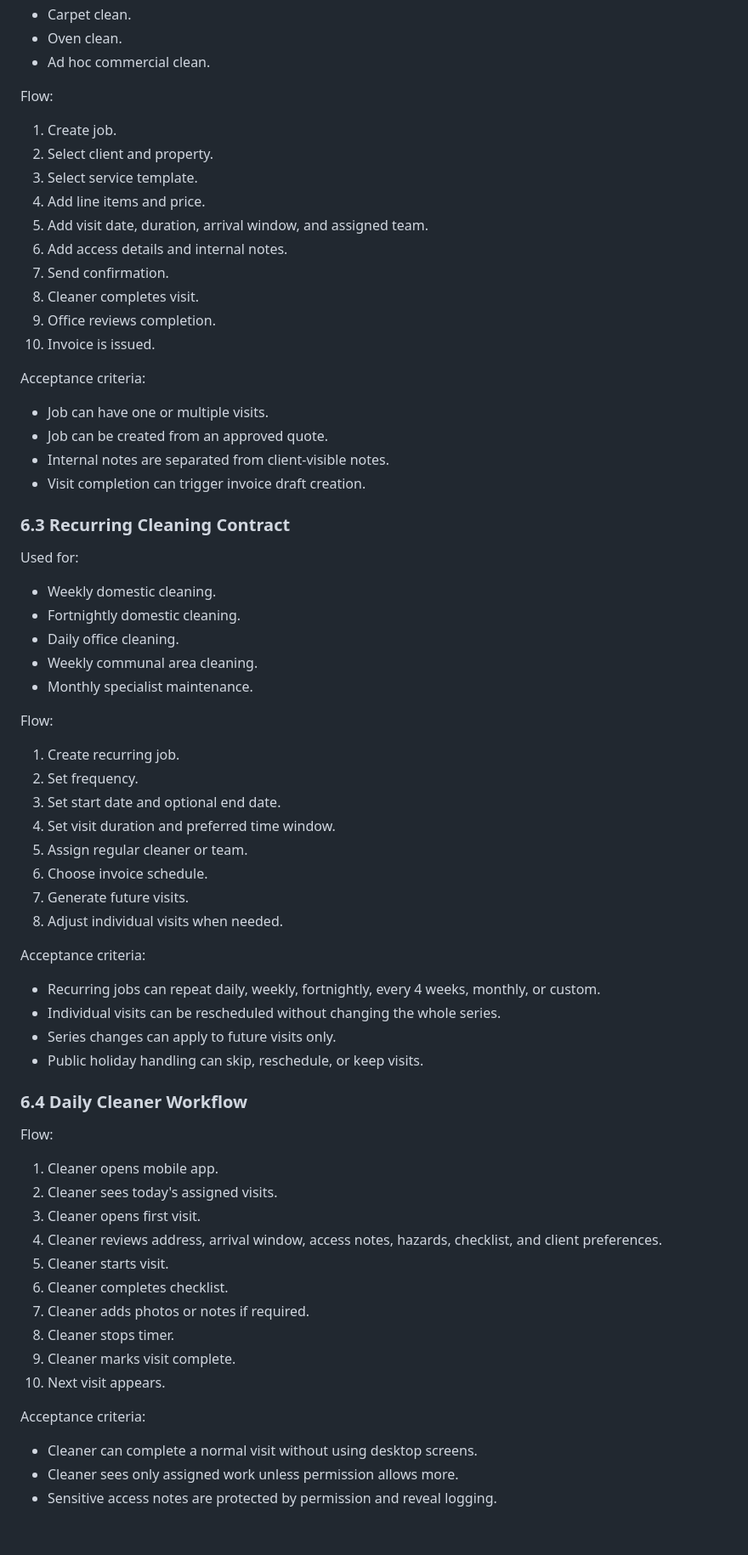
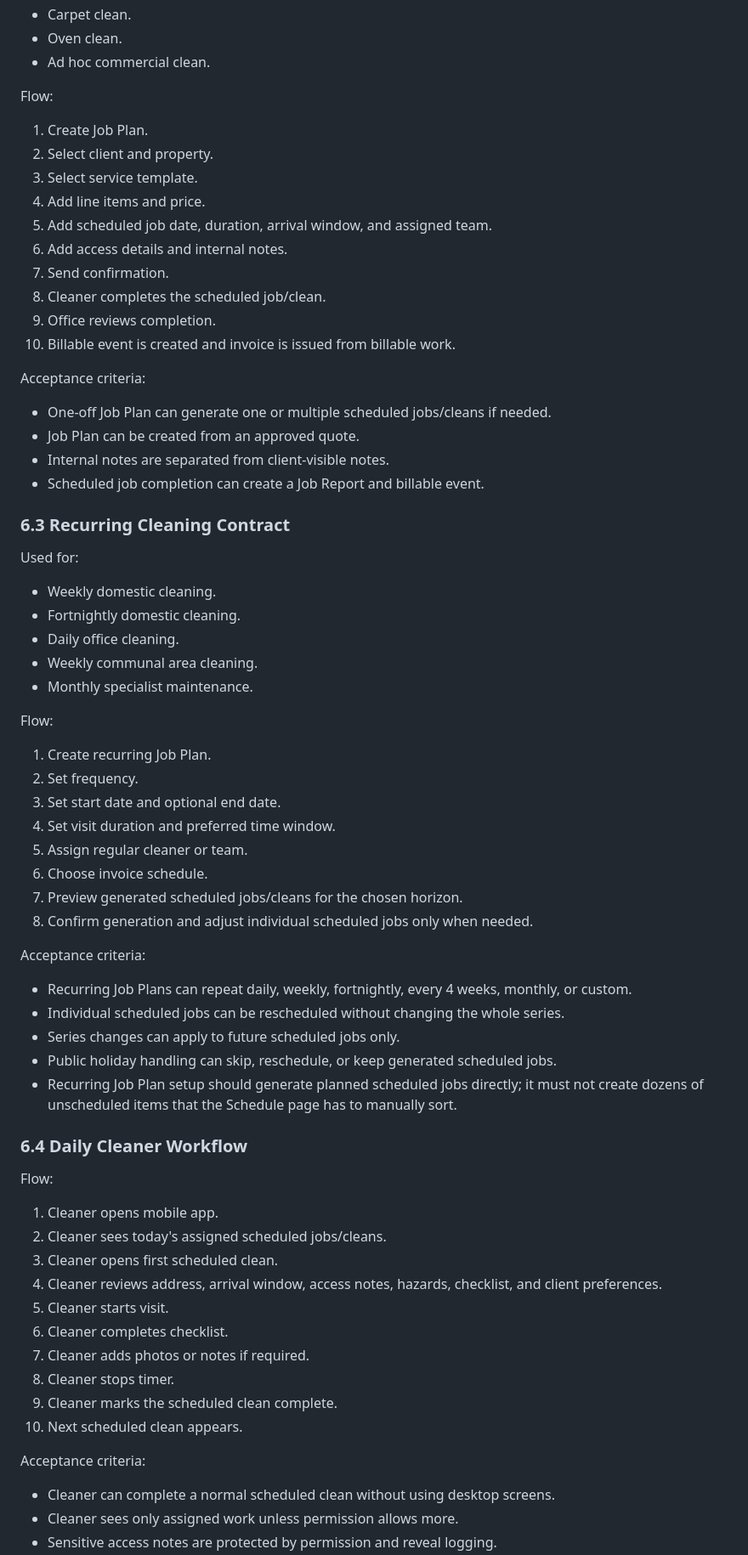
Before and after one commit to swpanda88/pandazen-web-gtp, a Markdown page: docs/cleanops-software-specification.md, the part around one of its changes. Shown at 85% size. GitHub-like rendering; blank space fills up the shorter version.

```diff
--- a/docs/cleanops-software-specification.md
+++ b/docs/cleanops-software-specification.md
@@ -264,23 +264,23 @@ Used for:
 
 Flow:
 
-1. Create job.
+1. Create Job Plan.
 2. Select client and property.
 3. Select service template.
 4. Add line items and price.
-5. Add visit date, duration, arrival window, and assigned team.
+5. Add scheduled job date, duration, arrival window, and assigned team.
 6. Add access details and internal notes.
 7. Send confirmation.
-8. Cleaner completes visit.
+8. Cleaner completes the scheduled job/clean.
 9. Office reviews completion.
-10. Invoice is issued.
+10. Billable event is created and invoice is issued from billable work.
 
 Acceptance criteria:
 
-- Job can have one or multiple visits.
-- Job can be created from an approved quote.
+- One-off Job Plan can generate one or multiple scheduled jobs/cleans if needed.
+- Job Plan can be created from an approved quote.
 - Internal notes are separated from client-visible notes.
-- Visit completion can trigger invoice draft creation.
+- Scheduled job completion can create a Job Report and billable event.
 
 ### 6.3 Recurring Cleaning Contract
 
@@ -294,39 +294,40 @@ Used for:
 
 Flow:
 
-1. Create recurring job.
+1. Create recurring Job Plan.
 2. Set frequency.
 3. Set start date and optional end date.
 4. Set visit duration and preferred time window.
 5. Assign regular cleaner or team.
 6. Choose invoice schedule.
-7. Generate future visits.
-8. Adjust individual visits when needed.
+7. Preview generated scheduled jobs/cleans for the chosen horizon.
+8. Confirm generation and adjust individual scheduled jobs only when needed.
 
 Acceptance criteria:
 
-- Recurring jobs can repeat daily, weekly, fortnightly, every 4 weeks, monthly, or custom.
-- Individual visits can be rescheduled without changing the whole series.
-- Series changes can apply to future visits only.
-- Public holiday handling can skip, reschedule, or keep visits.
+- Recurring Job Plans can repeat daily, weekly, fortnightly, every 4 weeks, monthly, or custom.
+- Individual scheduled jobs can be rescheduled without changing the whole series.
+- Series changes can apply to future scheduled jobs only.
+- Public holiday handling can skip, reschedule, or keep generated scheduled jobs.
+- Recurring Job Plan setup should generate planned scheduled jobs directly; it must not create dozens of unscheduled items that the Schedule page has to manually sort.
 
 ### 6.4 Daily Cleaner Workflow
 
 Flow:
 
 1. Cleaner opens mobile app.
-2. Cleaner sees today's assigned visits.
-3. Cleaner opens first visit.
+2. Cleaner sees today's assigned scheduled jobs/cleans.
+3. Cleaner opens first scheduled clean.
 4. Cleaner reviews address, arrival window, access notes, hazards, checklist, and client preferences.
 5. Cleaner starts visit.
 6. Cleaner completes checklist.
 7. Cleaner adds photos or notes if required.
 8. Cleaner stops timer.
-9. Cleaner marks visit complete.
-10. Next visit appears.
+9. Cleaner marks the scheduled clean complete.
+10. Next scheduled clean appears.
 
 Acceptance criteria:
 
-- Cleaner can complete a normal visit without using desktop screens.
+- Cleaner can complete a normal scheduled clean without using desktop screens.
 - Cleaner sees only assigned work unless permission allows more.
 - Sensitive access notes are protected by permission and reveal logging.
```
Also changed, not shown: other parts of docs/cleanops-software-specification.md (+110 -41 lines), docs/cleanops-architecture-and-data.md (+18 -9 lines), docs/cleanops-jobs-workflow.md (added, +388 -0 lines).
